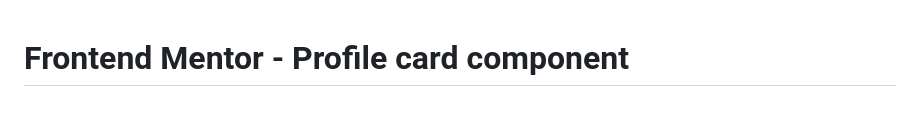
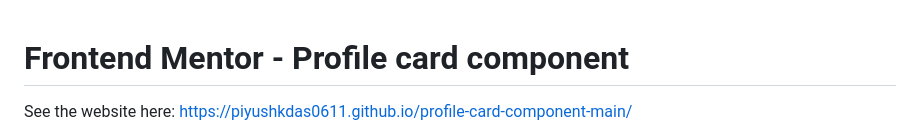
Before and after one commit to piyushkdas0611/profile-card-component-main, a Markdown page: README.md, the part around the change. Rendered like a GitHub page; blank space fills up the shorter version.

```diff
--- a/README.md
+++ b/README.md
@@ -1,4 +1,6 @@
 # Frontend Mentor - Profile card component
+
+See the website here: https://piyushkdas0611.github.io/profile-card-component-main/
 
 ![Design preview for the Profile card component coding challenge](./design/desktop-preview.jpg)
 
```
